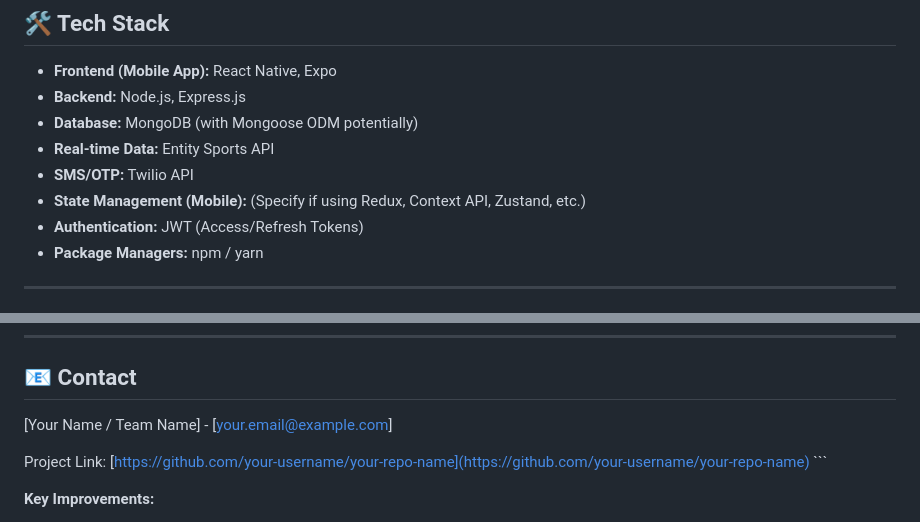
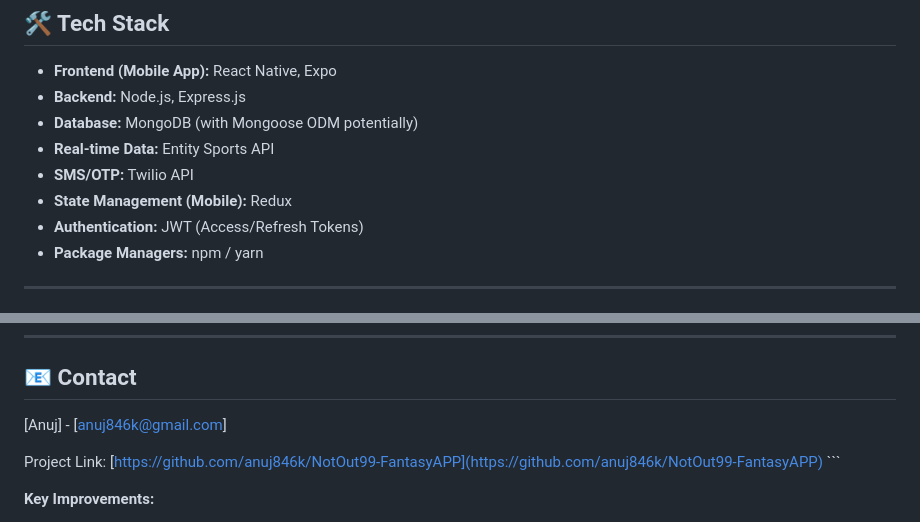
Before and after one commit to anuj846k/NotOut99-FantasyAPP, a Markdown page: README.md, 2 parts joined by grey strips. Drawn GitHub-style.

Commit message:
docs: update README.md with state management and contact details

````diff
--- a/README.md
+++ b/README.md
@@ -68,7 +68,7 @@ NotOut99 allows users to engage deeply with cricket matches by leveraging their
 * **Database:** MongoDB (with Mongoose ODM potentially)
 * **Real-time Data:** Entity Sports API
 * **SMS/OTP:** Twilio API
-* **State Management (Mobile):** (Specify if using Redux, Context API, Zustand, etc.)
+* **State Management (Mobile):** Redux
 * **Authentication:** JWT (Access/Refresh Tokens)
 * **Package Managers:** npm / yarn
 
@@ -192,9 +192,9 @@ This project is licensed under the MIT License - see the [LICENSE](LICENSE) file
 
 ## 📧 Contact
 
-[Your Name / Team Name] - [your.email@example.com]
+[Anuj] - [anuj846k@gmail.com]
 
-Project Link: [https://github.com/your-username/your-repo-name](https://github.com/your-username/your-repo-name) ```
+Project Link: [https://github.com/anuj846k/NotOut99-FantasyAPP](https://github.com/anuj846k/NotOut99-FantasyAPP) ```
 
 **Key Improvements:**
 
````
